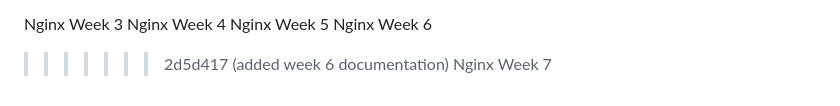
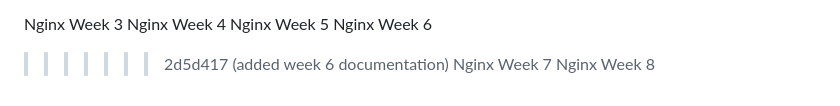
Before and after one commit to ayushbishtcode/nginx-flask-reverse-proxy, a Markdown page: README.md, the part around the change. Drawn GitHub-style.

Commit message:
added week 8 documentation

```diff
--- a/README.md
+++ b/README.md
@@ -1213,3 +1213,4 @@ Nginx Week 5
 Nginx Week 6
 >>>>>>> 2d5d417 (added week 6 documentation)
 Nginx Week 7
+Nginx Week 8
```
